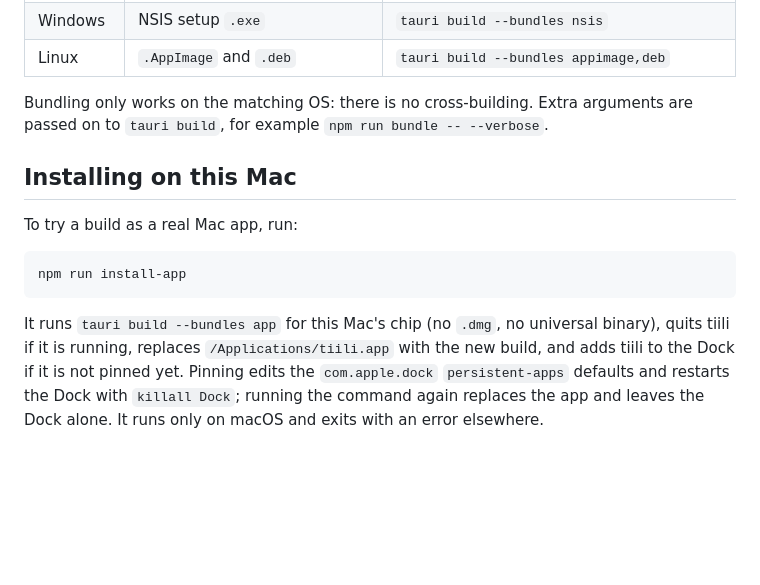
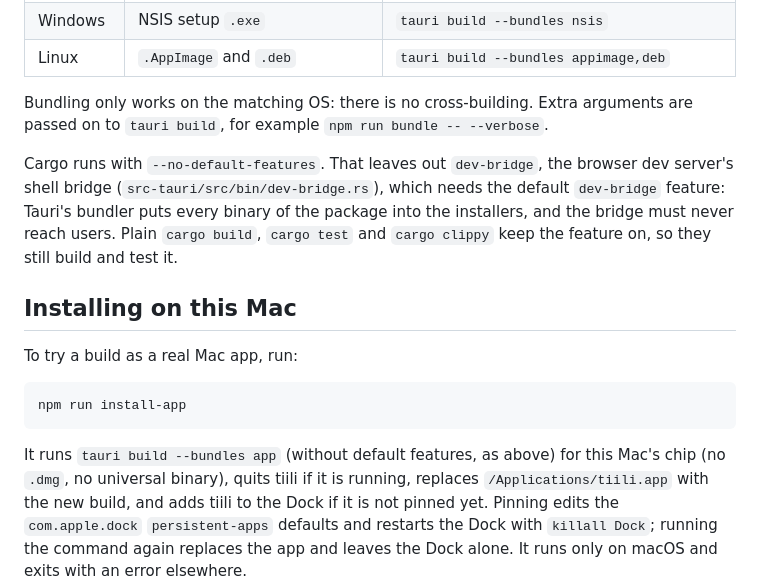
Before and after one commit to redfellow/tiili, a Markdown page: docs/packaging.md, the part around the change. GitHub-like rendering; blank space fills up the shorter version.

````diff
--- a/docs/packaging.md
+++ b/docs/packaging.md
@@ -20,6 +20,11 @@ bumps it (see [Releasing](#releasing)).
 Bundling only works on the matching OS: there is no cross-building. Extra arguments are passed on to
 `tauri build`, for example `npm run bundle -- --verbose`.
 
+Cargo runs with `--no-default-features`. That leaves out `dev-bridge`, the browser dev server's shell bridge
+(`src-tauri/src/bin/dev-bridge.rs`), which needs the default `dev-bridge` feature: Tauri's bundler puts every binary
+of the package into the installers, and the bridge must never reach users. Plain `cargo build`, `cargo test` and
+`cargo clippy` keep the feature on, so they still build and test it.
+
 ## Installing on this Mac
 
 To try a build as a real Mac app, run:
@@ -28,7 +33,7 @@ To try a build as a real Mac app, run:
 npm run install-app
 ```
 
-It runs `tauri build --bundles app` for this Mac's chip (no `.dmg`, no universal binary), quits tiili if it is
+It runs `tauri build --bundles app` (without default features, as above) for this Mac's chip (no `.dmg`, no universal binary), quits tiili if it is
 running, replaces `/Applications/tiili.app` with the new build, and adds tiili to the Dock if it is not pinned
 yet. Pinning edits the `com.apple.dock` `persistent-apps` defaults and restarts the Dock with `killall Dock`;
 running the command again replaces the app and leaves the Dock alone. It runs only on macOS and exits with an
````
Also changed, not shown: README.md (+54 -63 lines), docs/building.md (added, +12 -0 lines), docs/windows-cd.md (added, +30 -0 lines), docs/harvaaja-board.jpg (added), 5 other files.
